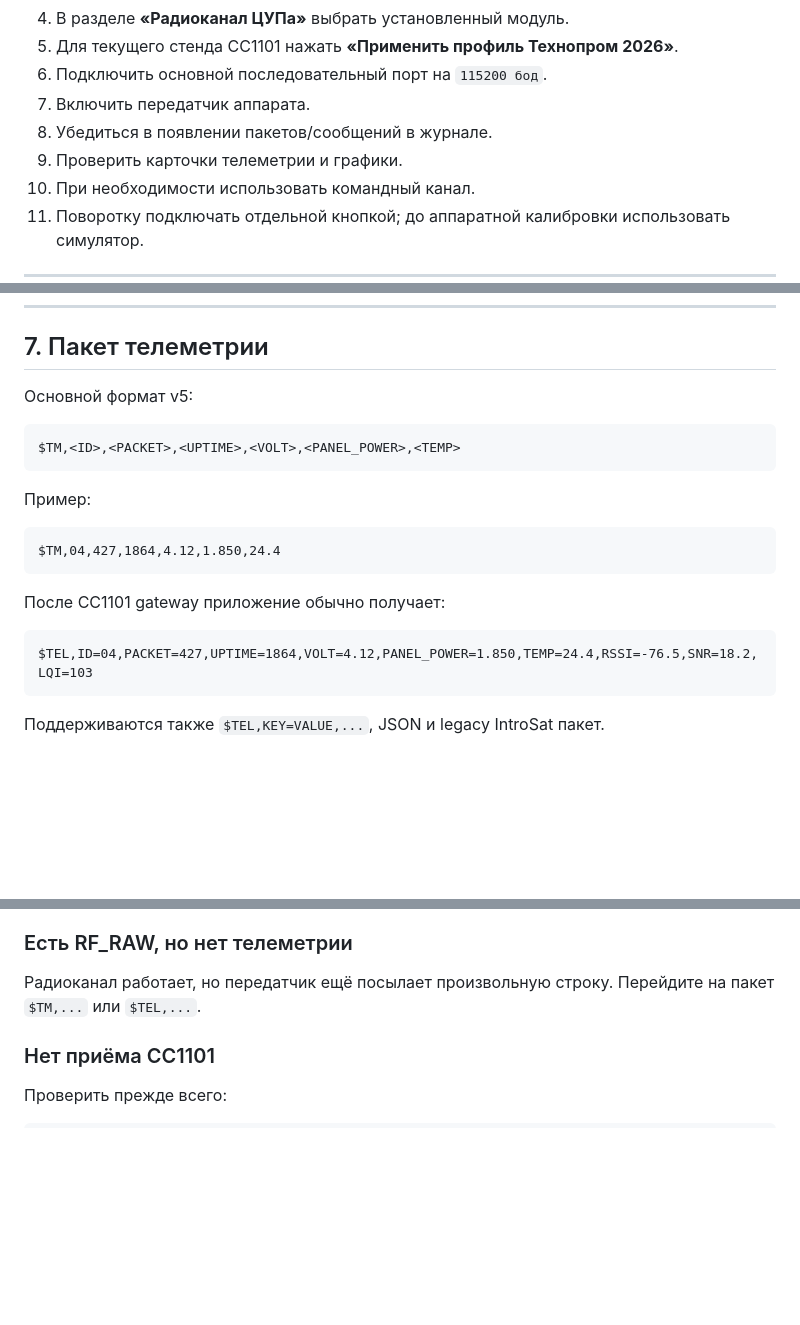
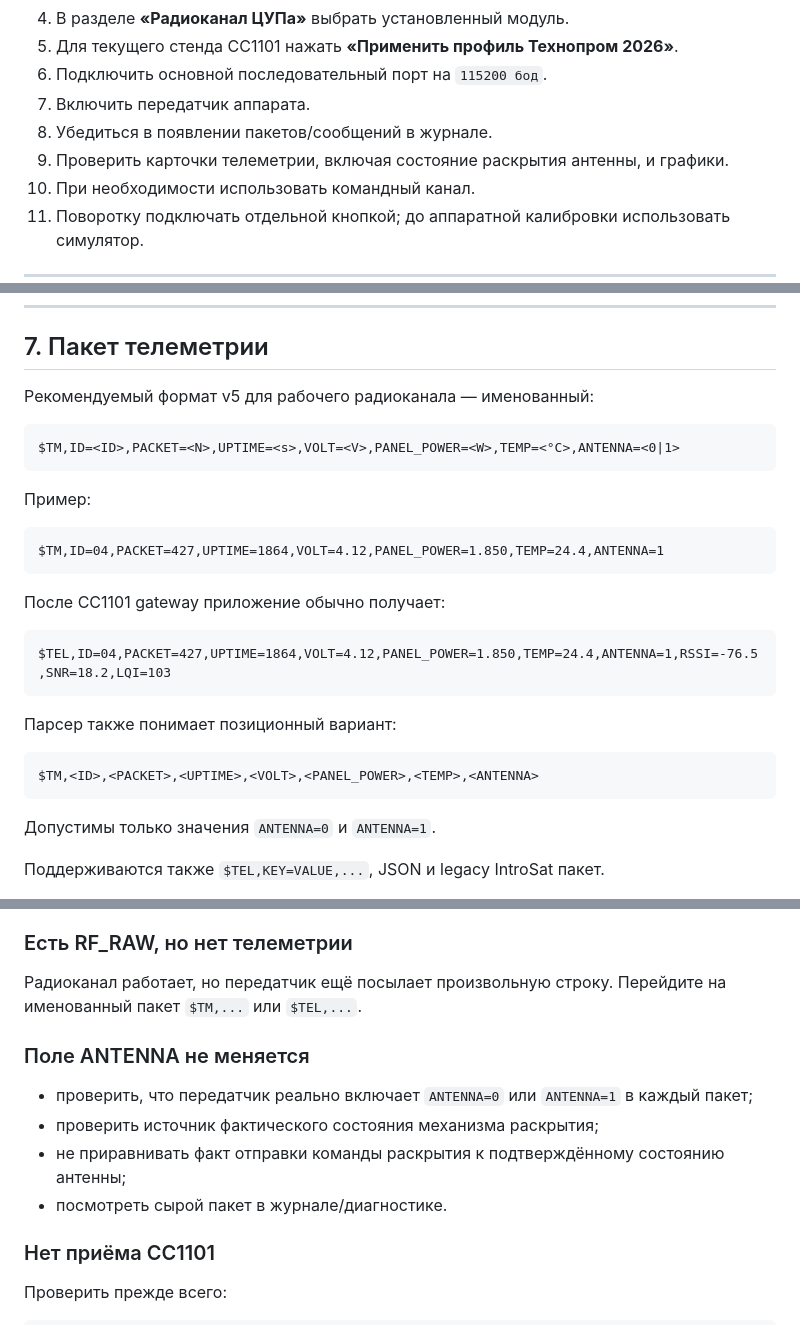
Before and after one commit to Anton778/OpenMCC, a Markdown page: docs/TECHNICAL_MANUAL.md, 3 parts joined by grey strips. Drawn GitHub-style; blank space fills up the shorter version.

Commit message:
Update v5 technical manual for antenna telemetry

````diff
--- a/docs/TECHNICAL_MANUAL.md
+++ b/docs/TECHNICAL_MANUAL.md
@@ -61,7 +61,7 @@ PlatformIO
 6. Подключить основной последовательный порт на `115200 бод`.
 7. Включить передатчик аппарата.
 8. Убедиться в появлении пакетов/сообщений в журнале.
-9. Проверить карточки телеметрии и графики.
+9. Проверить карточки телеметрии, включая состояние раскрытия антенны, и графики.
 10. При необходимости использовать командный канал.
 11. Поворотку подключать отдельной кнопкой; до аппаратной калибровки использовать симулятор.
 
@@ -179,23 +182,31 @@ $CMD,RADIO,TYPE=CC1101,FREQ=434.000,POWER=5,RATE=4.8,MOD=2FSK,BW=58,CRC=1,CCA=1
 
 ## 7. Пакет телеметрии
 
-Основной формат v5:
+Рекомендуемый формат v5 для рабочего радиоканала — именованный:
 
 ```text
-$TM,<ID>,<PACKET>,<UPTIME>,<VOLT>,<PANEL_POWER>,<TEMP>
+$TM,ID=<ID>,PACKET=<N>,UPTIME=<s>,VOLT=<V>,PANEL_POWER=<W>,TEMP=<°C>,ANTENNA=<0|1>
 ```
 
 Пример:
 
 ```text
-$TM,04,427,1864,4.12,1.850,24.4
+$TM,ID=04,PACKET=427,UPTIME=1864,VOLT=4.12,PANEL_POWER=1.850,TEMP=24.4,ANTENNA=1
 ```
 
 После CC1101 gateway приложение обычно получает:
 
 ```text
-$TEL,ID=04,PACKET=427,UPTIME=1864,VOLT=4.12,PANEL_POWER=1.850,TEMP=24.4,RSSI=-76.5,SNR=18.2,LQI=103
+$TEL,ID=04,PACKET=427,UPTIME=1864,VOLT=4.12,PANEL_POWER=1.850,TEMP=24.4,ANTENNA=1,RSSI=-76.5,SNR=18.2,LQI=103
 ```
+
+Парсер также понимает позиционный вариант:
+
+```text
+$TM,<ID>,<PACKET>,<UPTIME>,<VOLT>,<PANEL_POWER>,<TEMP>,<ANTENNA>
+```
+
+Допустимы только значения `ANTENNA=0` и `ANTENNA=1`.
 
 Поддерживаются также `$TEL,KEY=VALUE,...`, JSON и legacy IntroSat пакет.
 
@@ -303,7 +314,14 @@ $ROT,STATUS
 
 ### Есть RF_RAW, но нет телеметрии
 
-Радиоканал работает, но передатчик ещё посылает произвольную строку. Перейдите на пакет `$TM,...` или `$TEL,...`.
+Радиоканал работает, но передатчик ещё посылает произвольную строку. Перейдите на именованный пакет `$TM,...` или `$TEL,...`.
+
+### Поле ANTENNA не меняется
+
+- проверить, что передатчик реально включает `ANTENNA=0` или `ANTENNA=1` в каждый пакет;
+- проверить источник фактического состояния механизма раскрытия;
+- не приравнивать факт отправки команды раскрытия к подтверждённому состоянию антенны;
+- посмотреть сырой пакет в журнале/диагностике.
 
 ### Нет приёма CC1101
 
````
Also changed, not shown: other parts of docs/TECHNICAL_MANUAL.md (+4 -1 lines).
